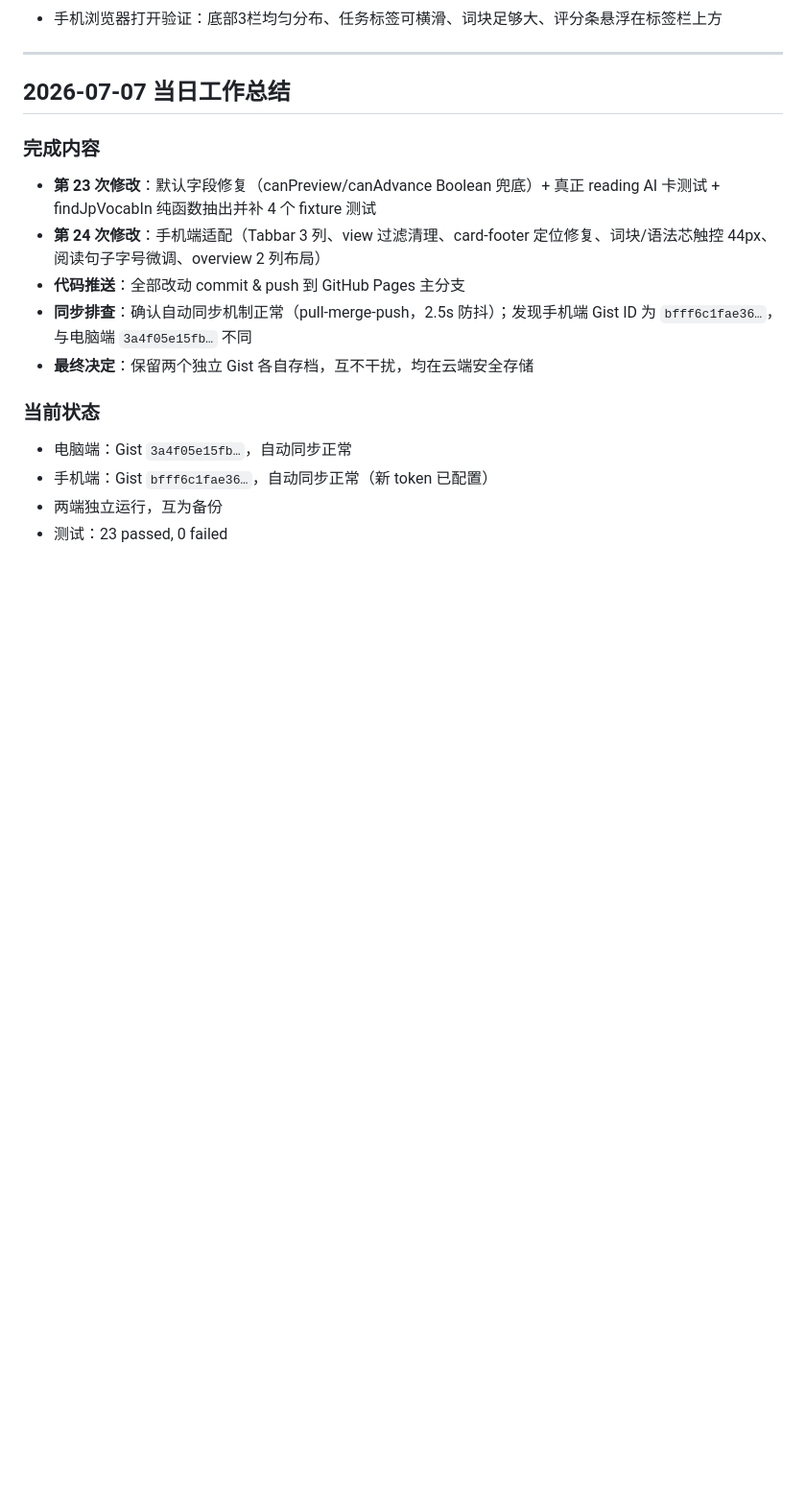
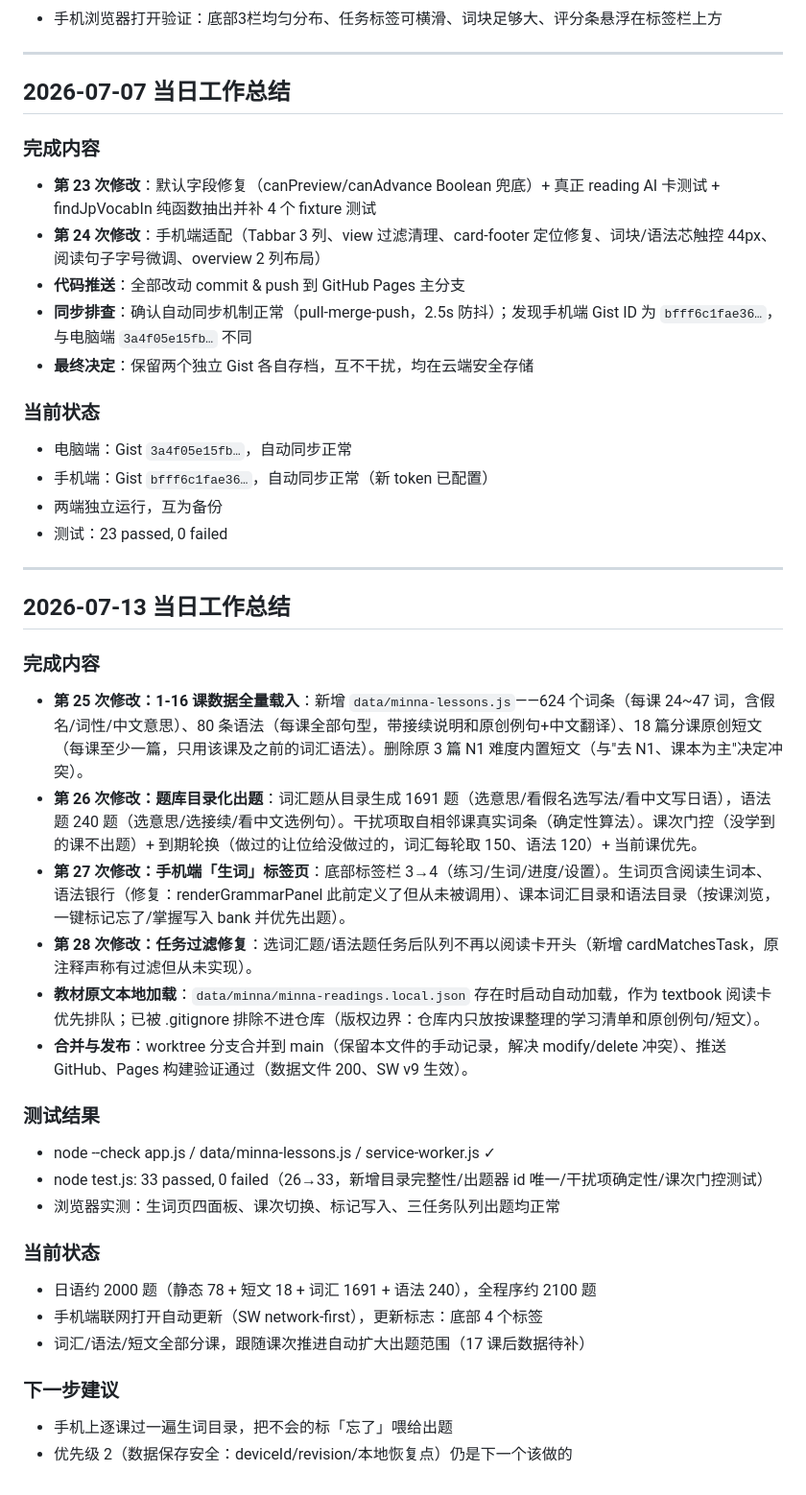
Before and after one commit to xiezhengtao13-sys/learning-trainer, a Markdown page: UPDATE_LOG_MANUAL.md, the part around the change. Shown at 96% size. Rendered like a GitHub page; blank space fills up the shorter version.

Commit message:
更新日志：补充 2026-07-13 工作总结
Co-Authored-By: Claude Fable 5 <noreply@anthropic.com>

```diff
--- a/UPDATE_LOG_MANUAL.md
+++ b/UPDATE_LOG_MANUAL.md
@@ -943,3 +943,29 @@
 - 手机端：Gist `bfff6c1fae36…`，自动同步正常（新 token 已配置）
 - 两端独立运行，互为备份
 - 测试：23 passed, 0 failed
+
+---
+
+## 2026-07-13 当日工作总结
+
+### 完成内容
+- **第 25 次修改：1-16 课数据全量载入**：新增 `data/minna-lessons.js`——624 个词条（每课 24~47 词，含假名/词性/中文意思）、80 条语法（每课全部句型，带接续说明和原创例句+中文翻译）、18 篇分课原创短文（每课至少一篇，只用该课及之前的词汇语法）。删除原 3 篇 N1 难度内置短文（与"去 N1、课本为主"决定冲突）。
+- **第 26 次修改：题库目录化出题**：词汇题从目录生成 1691 题（选意思/看假名选写法/看中文写日语），语法题 240 题（选意思/选接续/看中文选例句）。干扰项取自相邻课真实词条（确定性算法）。课次门控（没学到的课不出题）+ 到期轮换（做过的让位给没做过的，词汇每轮取 150、语法 120）+ 当前课优先。
+- **第 27 次修改：手机端「生词」标签页**：底部标签栏 3→4（练习/生词/进度/设置）。生词页含阅读生词本、语法银行（修复：renderGrammarPanel 此前定义了但从未被调用）、课本词汇目录和语法目录（按课浏览，一键标记忘了/掌握写入 bank 并优先出题）。
+- **第 28 次修改：任务过滤修复**：选词汇题/语法题任务后队列不再以阅读卡开头（新增 cardMatchesTask，原注释声称有过滤但从未实现）。
+- **教材原文本地加载**：`data/minna/minna-readings.local.json` 存在时启动自动加载，作为 textbook 阅读卡优先排队；已被 .gitignore 排除不进仓库（版权边界：仓库内只放按课整理的学习清单和原创例句/短文）。
+- **合并与发布**：worktree 分支合并到 main（保留本文件的手动记录，解决 modify/delete 冲突）、推送 GitHub、Pages 构建验证通过（数据文件 200、SW v9 生效）。
+
+### 测试结果
+- node --check app.js / data/minna-lessons.js / service-worker.js ✓
+- node test.js: 33 passed, 0 failed（26→33，新增目录完整性/出题器 id 唯一/干扰项确定性/课次门控测试）
+- 浏览器实测：生词页四面板、课次切换、标记写入、三任务队列出题均正常
+
+### 当前状态
+- 日语约 2000 题（静态 78 + 短文 18 + 词汇 1691 + 语法 240），全程序约 2100 题
+- 手机端联网打开自动更新（SW network-first），更新标志：底部 4 个标签
+- 词汇/语法/短文全部分课，跟随课次推进自动扩大出题范围（17 课后数据待补）
+
+### 下一步建议
+- 手机上逐课过一遍生词目录，把不会的标「忘了」喂给出题
+- 优先级 2（数据保存安全：deviceId/revision/本地恢复点）仍是下一个该做的
```
